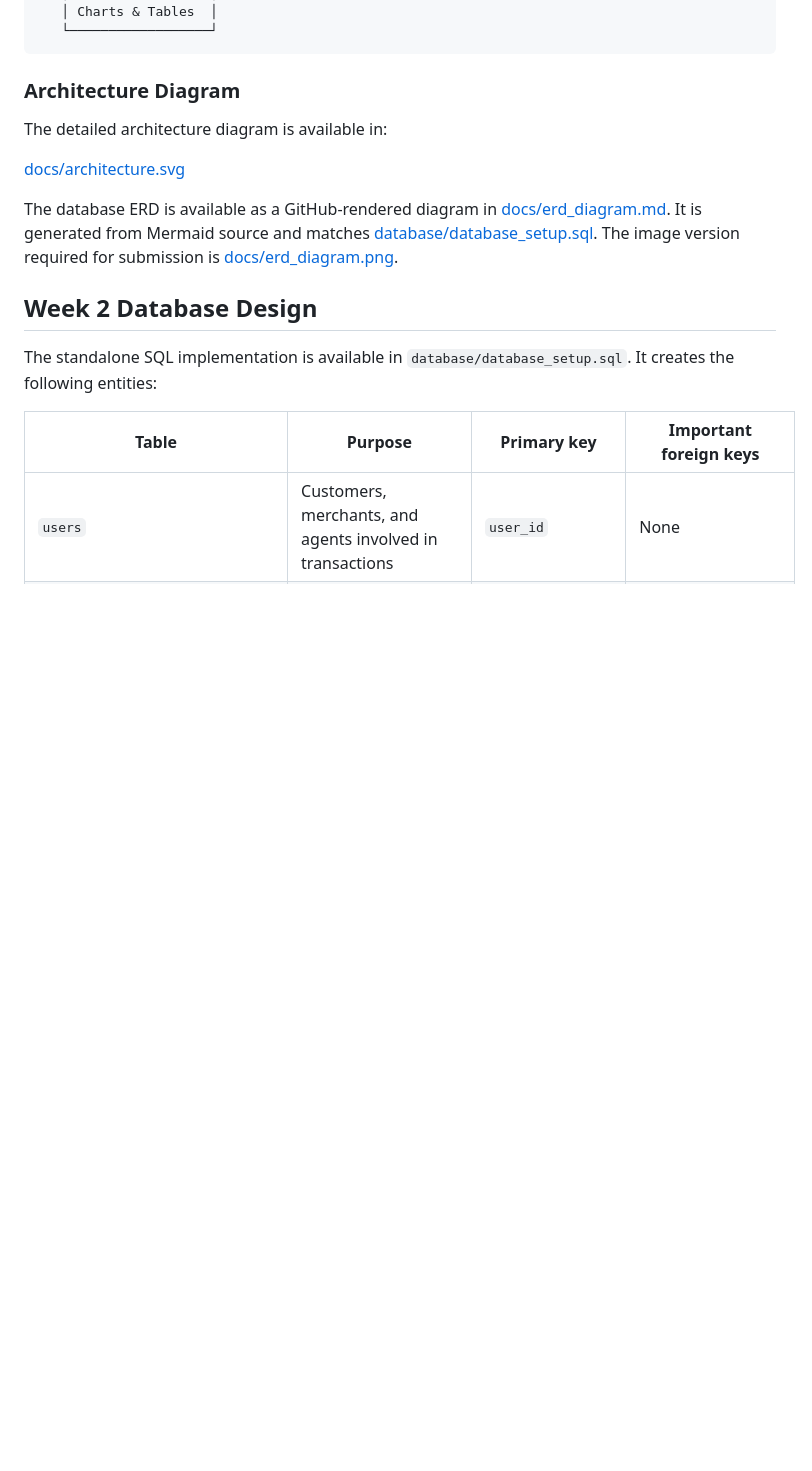
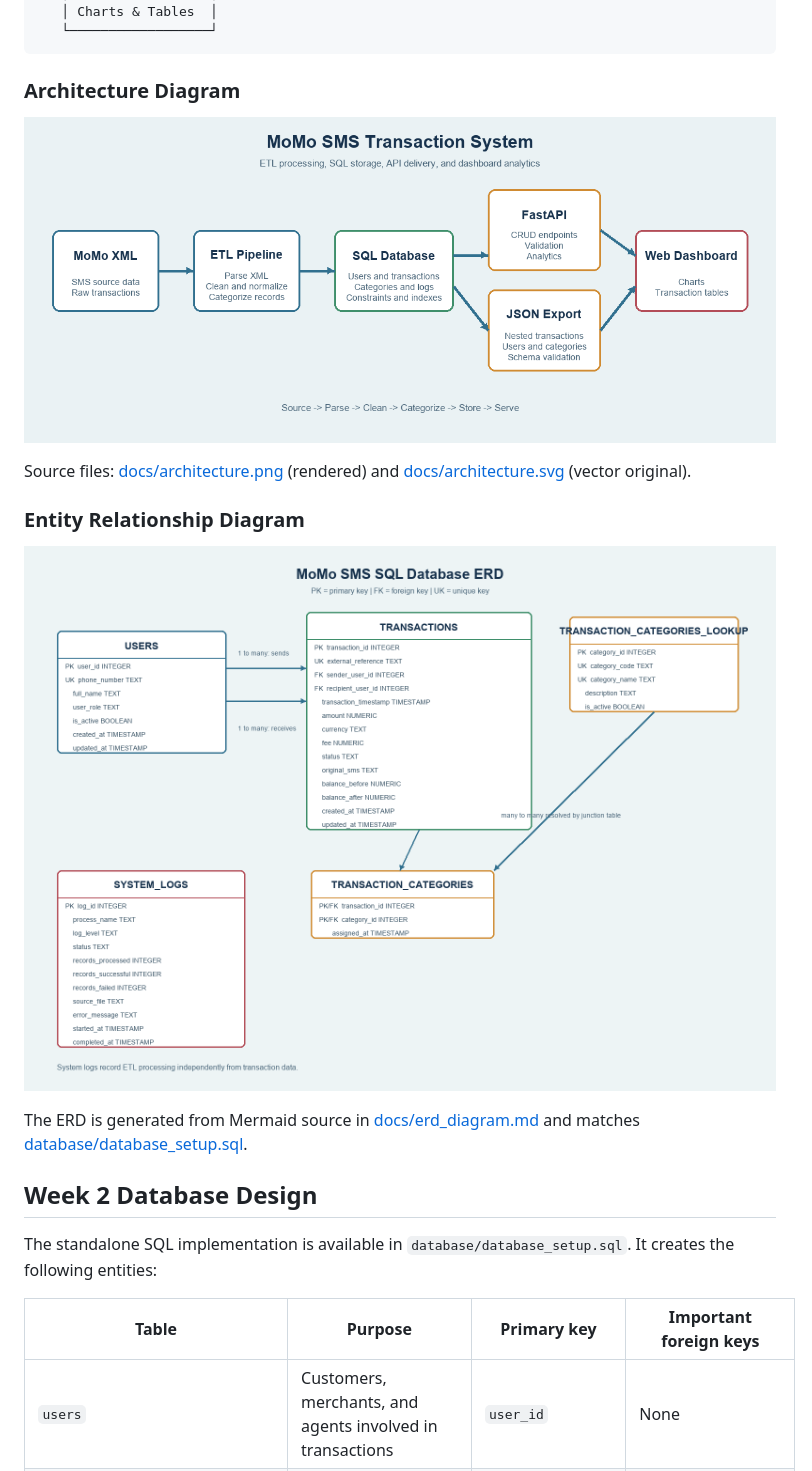
Before and after one commit to dkamanzi-dot/MOMO-Team-8, a Markdown page: README.md, the part around the change. Drawn GitHub-style; blank space fills up the shorter version.

```diff
--- a/README.md
+++ b/README.md
@@ -74,14 +74,17 @@ MoMo XML Data
 
 ### Architecture Diagram
 
-The detailed architecture diagram is available in:
+![MoMo SMS transaction system architecture](docs/architecture.png)
 
-[docs/architecture.svg](docs/architecture.svg)
+Source files: [docs/architecture.png](docs/architecture.png) (rendered) and
+[docs/architecture.svg](docs/architecture.svg) (vector original).
 
-The database ERD is available as a GitHub-rendered diagram in
-[docs/erd_diagram.md](docs/erd_diagram.md). It is generated from Mermaid source and
-matches [database/database_setup.sql](database/database_setup.sql).
-The image version required for submission is [docs/erd_diagram.png](docs/erd_diagram.png).
+### Entity Relationship Diagram
+
+![MoMo SMS database entity relationship diagram](docs/erd_diagram.png)
+
+The ERD is generated from Mermaid source in [docs/erd_diagram.md](docs/erd_diagram.md)
+and matches [database/database_setup.sql](database/database_setup.sql).
 
 ## Week 2 Database Design
 
```
